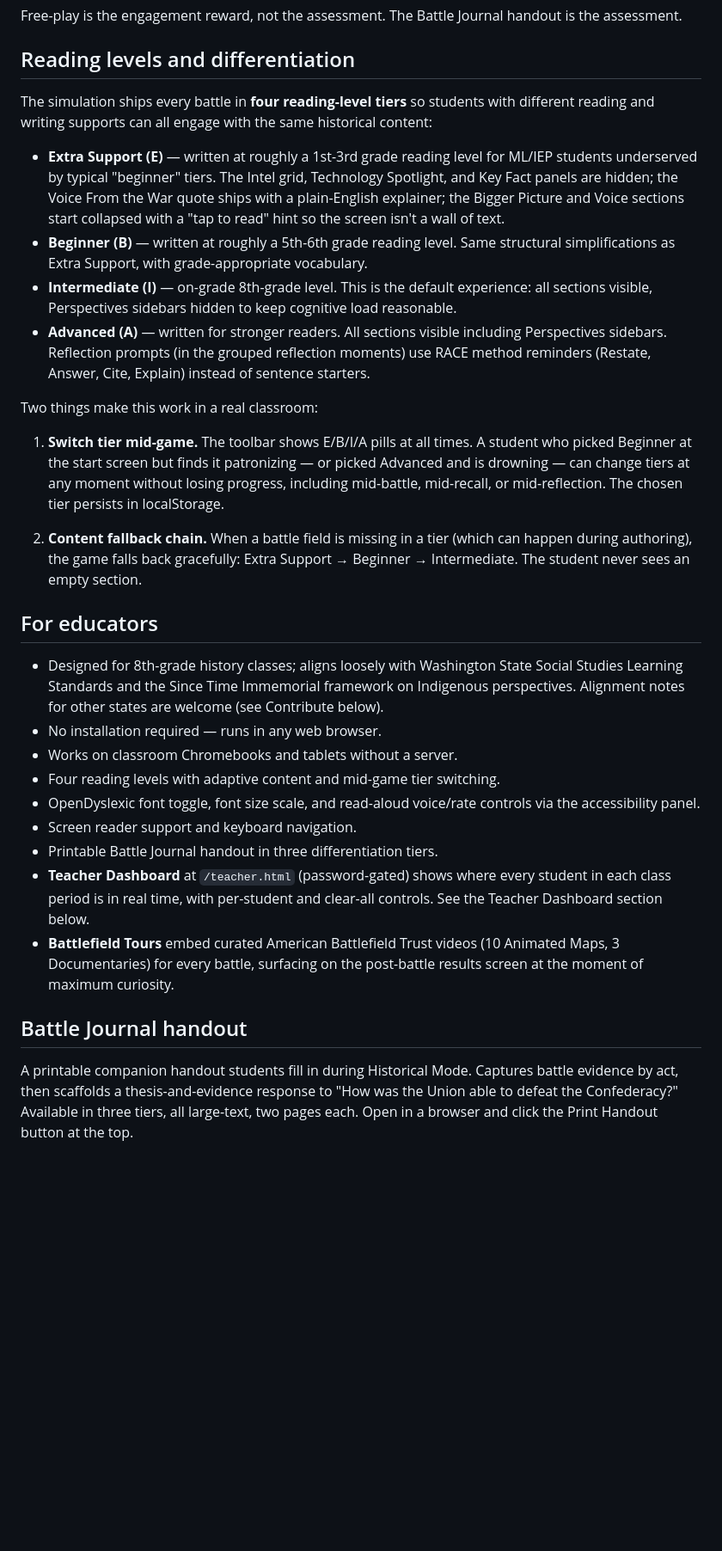
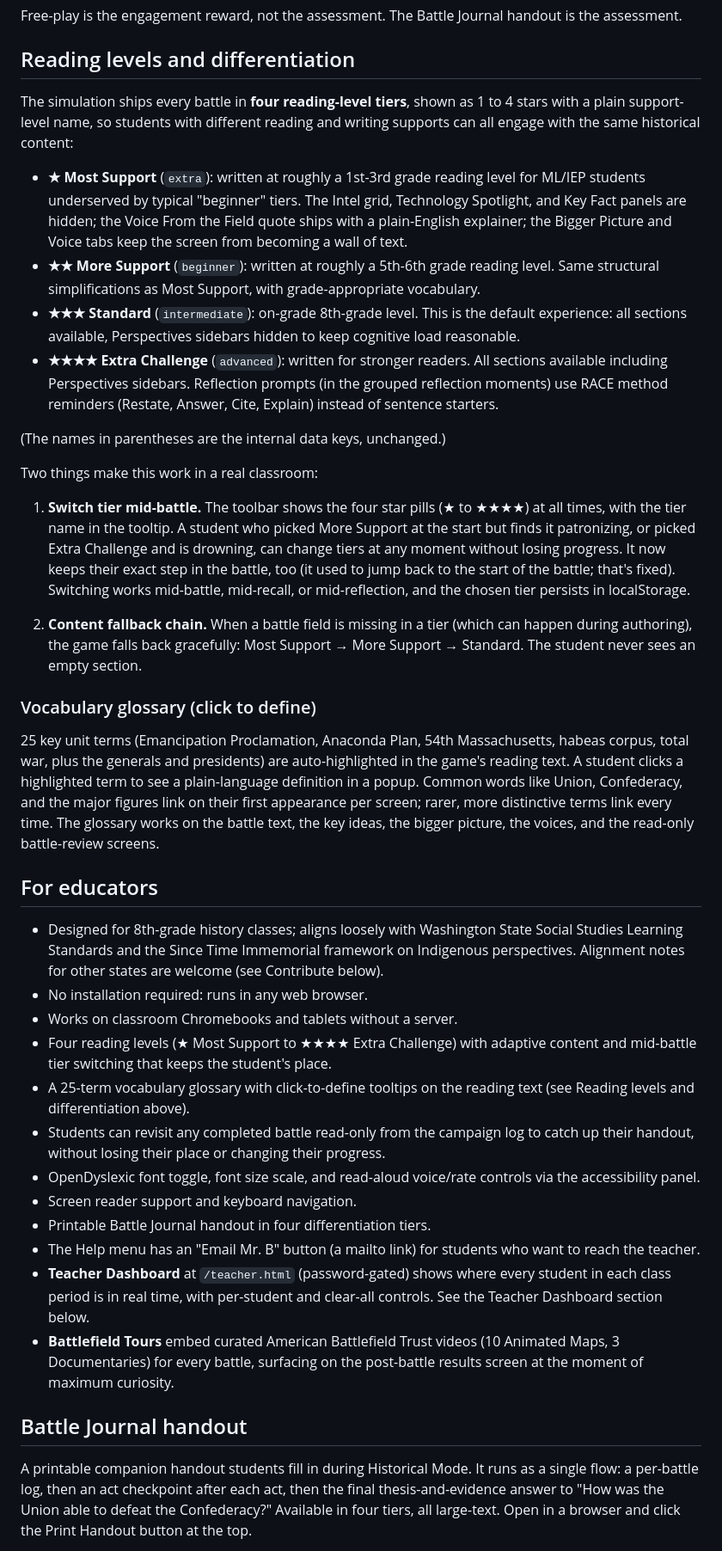
Before and after one commit to shiebenaderet/civil-war-battle-simulation, a Markdown page: README.md, the part around one of its changes. Shown at 86% size. Rendered like a GitHub page; blank space fills up the shorter version.

Commit message:
README: update for v3.19 (star tiers, Union-only Historical, redesigned 4-tier handout, glossary, battle revisit, after-battle tabs)

```diff
--- a/README.md
+++ b/README.md
@@ -88,32 +95,41 @@ Free-play is the engagement reward, not the assessment. The Battle Journal hando
 
 ## Reading levels and differentiation
 
-The simulation ships every battle in **four reading-level tiers** so students with different reading and writing supports can all engage with the same historical content:
+The simulation ships every battle in **four reading-level tiers**, shown as 1 to 4 stars with a plain support-level name, so students with different reading and writing supports can all engage with the same historical content:
 
-- **Extra Support (E)** — written at roughly a 1st-3rd grade reading level for ML/IEP students underserved by typical "beginner" tiers. The Intel grid, Technology Spotlight, and Key Fact panels are hidden; the Voice From the War quote ships with a plain-English explainer; the Bigger Picture and Voice sections start collapsed with a "tap to read" hint so the screen isn't a wall of text.
-- **Beginner (B)** — written at roughly a 5th-6th grade reading level. Same structural simplifications as Extra Support, with grade-appropriate vocabulary.
-- **Intermediate (I)** — on-grade 8th-grade level. This is the default experience: all sections visible, Perspectives sidebars hidden to keep cognitive load reasonable.
-- **Advanced (A)** — written for stronger readers. All sections visible including Perspectives sidebars. Reflection prompts (in the grouped reflection moments) use RACE method reminders (Restate, Answer, Cite, Explain) instead of sentence starters.
+- **★ Most Support** (`extra`): written at roughly a 1st-3rd grade reading level for ML/IEP students underserved by typical "beginner" tiers. The Intel grid, Technology Spotlight, and Key Fact panels are hidden; the Voice From the Field quote ships with a plain-English explainer; the Bigger Picture and Voice tabs keep the screen from becoming a wall of text.
+- **★★ More Support** (`beginner`): written at roughly a 5th-6th grade reading level. Same structural simplifications as Most Support, with grade-appropriate vocabulary.
+- **★★★ Standard** (`intermediate`): on-grade 8th-grade level. This is the default experience: all sections available, Perspectives sidebars hidden to keep cognitive load reasonable.
+- **★★★★ Extra Challenge** (`advanced`): written for stronger readers. All sections available including Perspectives sidebars. Reflection prompts (in the grouped reflection moments) use RACE method reminders (Restate, Answer, Cite, Explain) instead of sentence starters.
+
+(The names in parentheses are the internal data keys, unchanged.)
 
 Two things make this work in a real classroom:
 
-1. **Switch tier mid-game.** The toolbar shows E/B/I/A pills at all times. A student who picked Beginner at the start screen but finds it patronizing — or picked Advanced and is drowning — can change tiers at any moment without losing progress, including mid-battle, mid-recall, or mid-reflection. The chosen tier persists in localStorage.
+1. **Switch tier mid-battle.** The toolbar shows the four star pills (★ to ★★★★) at all times, with the tier name in the tooltip. A student who picked More Support at the start but finds it patronizing, or picked Extra Challenge and is drowning, can change tiers at any moment without losing progress. It now keeps their exact step in the battle, too (it used to jump back to the start of the battle; that's fixed). Switching works mid-battle, mid-recall, or mid-reflection, and the chosen tier persists in localStorage.
 
-2. **Content fallback chain.** When a battle field is missing in a tier (which can happen during authoring), the game falls back gracefully: Extra Support → Beginner → Intermediate. The student never sees an empty section.
+2. **Content fallback chain.** When a battle field is missing in a tier (which can happen during authoring), the game falls back gracefully: Most Support → More Support → Standard. The student never sees an empty section.
+
+### Vocabulary glossary (click to define)
+
+25 key unit terms (Emancipation Proclamation, Anaconda Plan, 54th Massachusetts, habeas corpus, total war, plus the generals and presidents) are auto-highlighted in the game's reading text. A student clicks a highlighted term to see a plain-language definition in a popup. Common words like Union, Confederacy, and the major figures link on their first appearance per screen; rarer, more distinctive terms link every time. The glossary works on the battle text, the key ideas, the bigger picture, the voices, and the read-only battle-review screens.
 
 ## For educators
 
 - Designed for 8th-grade history classes; aligns loosely with Washington State Social Studies Learning Standards and the Since Time Immemorial framework on Indigenous perspectives. Alignment notes for other states are welcome (see Contribute below).
-- No installation required — runs in any web browser.
+- No installation required: runs in any web browser.
 - Works on classroom Chromebooks and tablets without a server.
-- Four reading levels with adaptive content and mid-game tier switching.
+- Four reading levels (★ Most Support to ★★★★ Extra Challenge) with adaptive content and mid-battle tier switching that keeps the student's place.
+- A 25-term vocabulary glossary with click-to-define tooltips on the reading text (see Reading levels and differentiation above).
+- Students can revisit any completed battle read-only from the campaign log to catch up their handout, without losing their place or changing their progress.
 - OpenDyslexic font toggle, font size scale, and read-aloud voice/rate controls via the accessibility panel.
 - Screen reader support and keyboard navigation.
-- Printable Battle Journal handout in three differentiation tiers.
+- Printable Battle Journal handout in four differentiation tiers.
+- The Help menu has an "Email Mr. B" button (a mailto link) for students who want to reach the teacher.
 - **Teacher Dashboard** at `/teacher.html` (password-gated) shows where every student in each class period is in real time, with per-student and clear-all controls. See the Teacher Dashboard section below.
 - **Battlefield Tours** embed curated American Battlefield Trust videos (10 Animated Maps, 3 Documentaries) for every battle, surfacing on the post-battle results screen at the moment of maximum curiosity.
 
 ## Battle Journal handout
 
-A printable companion handout students fill in during Historical Mode. Captures battle evidence by act, then scaffolds a thesis-and-evidence response to "How was the Union able to defeat the Confederacy?" Available in three tiers, all large-text, two pages each. Open in a browser and click the Print Handout button at the top.
+A printable companion handout students fill in during Historical Mode. It runs as a single flow: a per-battle log, then an act checkpoint after each act, then the final thesis-and-evidence answer to "How was the Union able to defeat the Confederacy?" Available in four tiers, all large-text. Open in a browser and click the Print Handout button at the top.
 
```
Also changed, not shown: other parts of README.md (+44 -34 lines).
